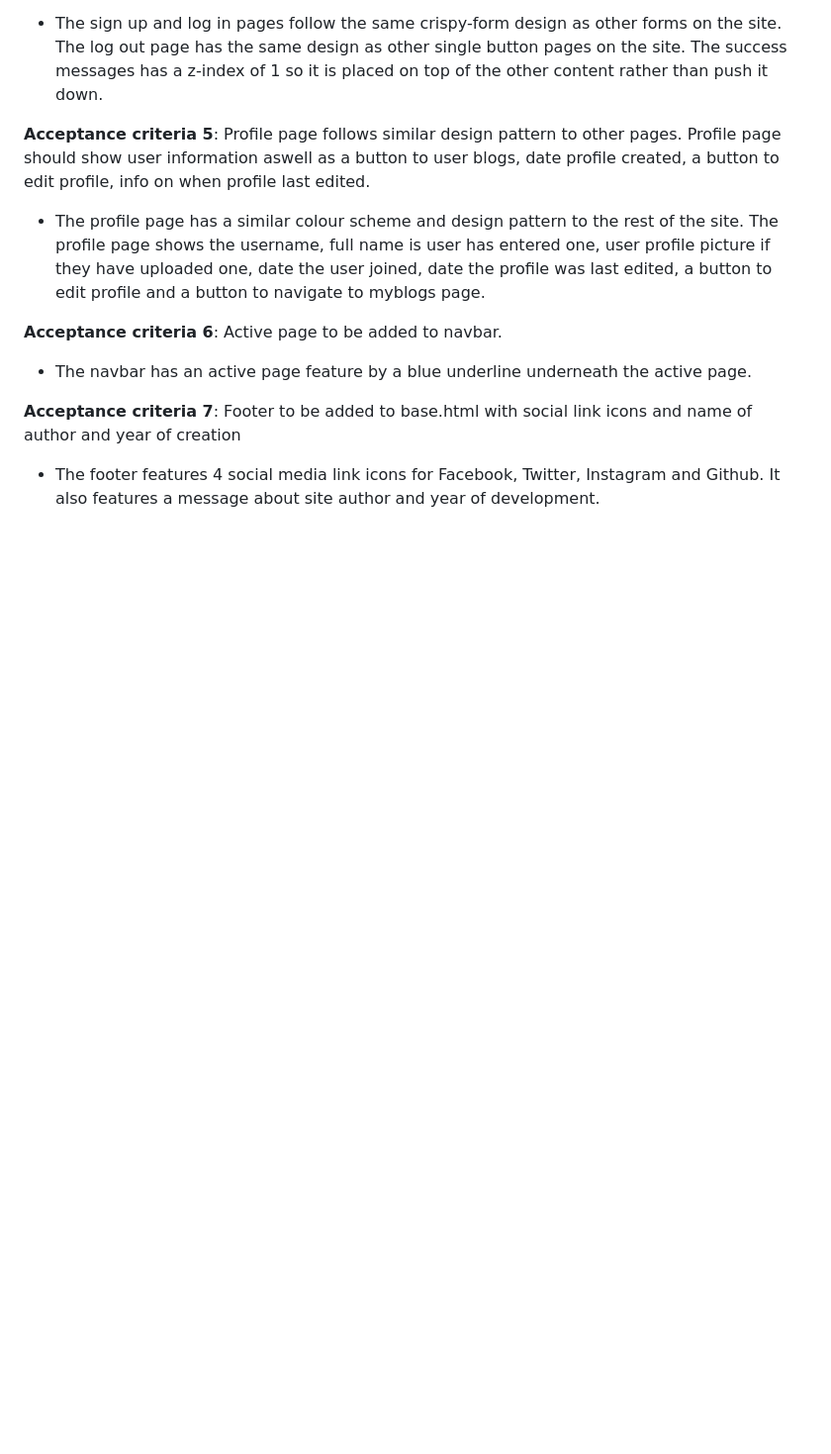
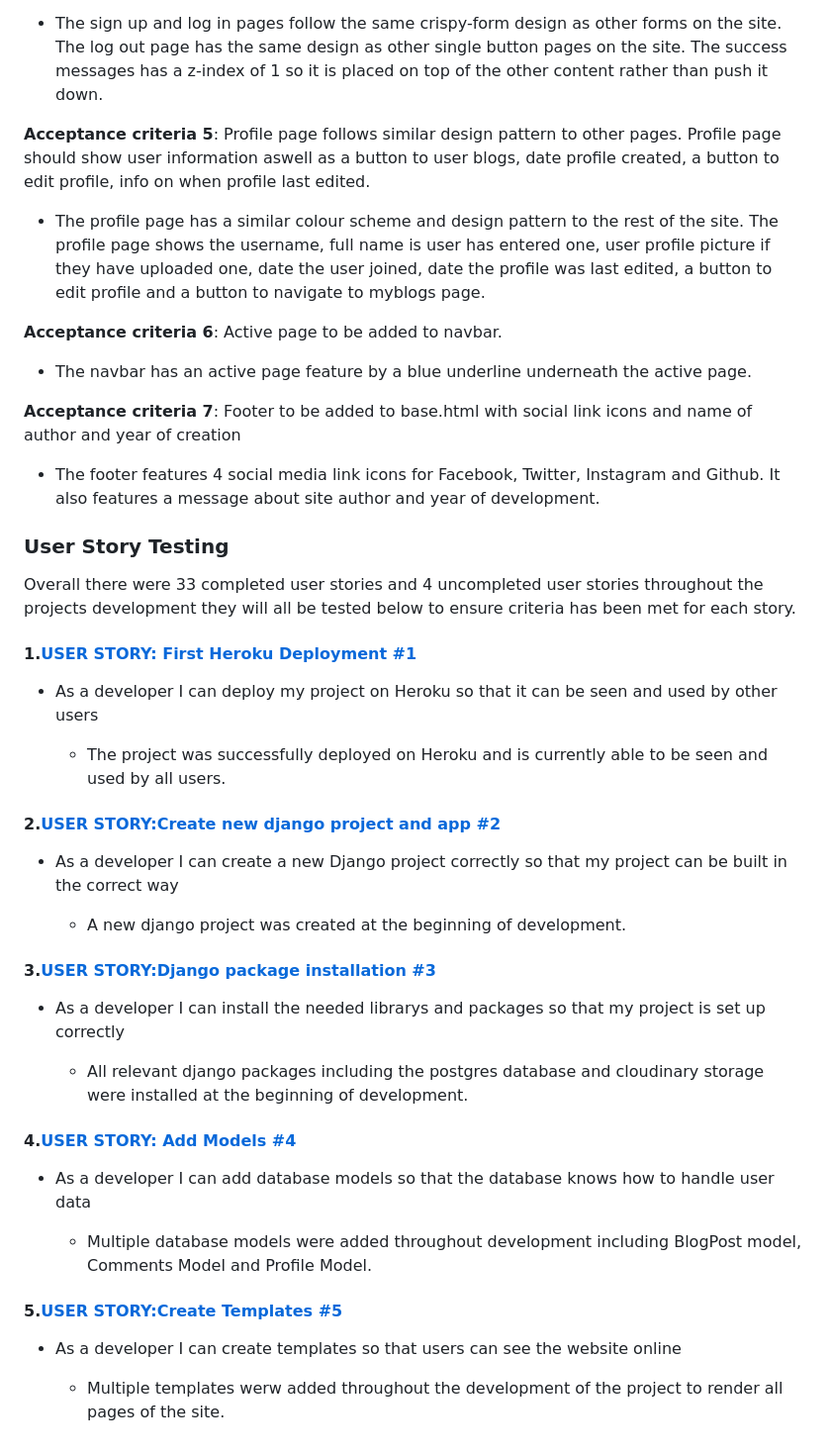
Before and after one commit to Code-Institute-Submissions/P4-Sports-Expert, a Markdown page: TESTING.md, the part around the change. Shown: that part at 99% size. Drawn GitHub-style; blank space fills up the shorter version.

Commit message:
Add first 5 user story testing to TESTING.md

```diff
--- a/TESTING.md
+++ b/TESTING.md
@@ -139,3 +139,37 @@ Blog post cards show a title, category, date created, image and a description sn
 **Acceptance criteria 7**: Footer to be added to base.html with social link icons and name of author and year of creation
 
  - The footer features 4 social media link icons for Facebook, Twitter, Instagram and Github. It also features a message about site author and year of development.
+
+### **User Story Testing**
+
+Overall there were 33 completed user stories and 4 uncompleted user stories throughout the projects development they will all be tested below to ensure criteria has been met for each story.
+
+#### 1.[USER STORY: First Heroku Deployment #1](https://github.com/seanj06/P4-Sports-Expert/issues/1)
+
+ - As a developer I can deploy my project on Heroku so that it can be seen and used by other users
+
+   - The project was successfully deployed on Heroku and is currently able to be seen and used by all users.
+
+#### 2.[USER STORY:Create new django project and app #2](https://github.com/seanj06/P4-Sports-Expert/issues/2)
+
+ - As a developer I can create a new Django project correctly so that my project can be built in the correct way
+
+   - A new django project was created at the beginning of development.
+
+#### 3.[USER STORY:Django package installation #3](https://github.com/seanj06/P4-Sports-Expert/issues/3)
+
+ - As a developer I can install the needed librarys and packages so that my project is set up correctly
+
+   - All relevant django packages including the postgres database and cloudinary storage were installed at the beginning of development.
+
+#### 4.[USER STORY: Add Models #4](https://github.com/seanj06/P4-Sports-Expert/issues/4)
+
+ - As a developer I can add database models so that the database knows how to handle user data
+
+   - Multiple database models were added throughout development including BlogPost model, Comments Model and Profile Model.
+
+#### 5.[USER STORY:Create Templates #5](https://github.com/seanj06/P4-Sports-Expert/issues/5)
+
+ - As a developer I can create templates so that users can see the website online
+
+   - Multiple templates werw added throughout the development of the project to render all pages of the site.
```
